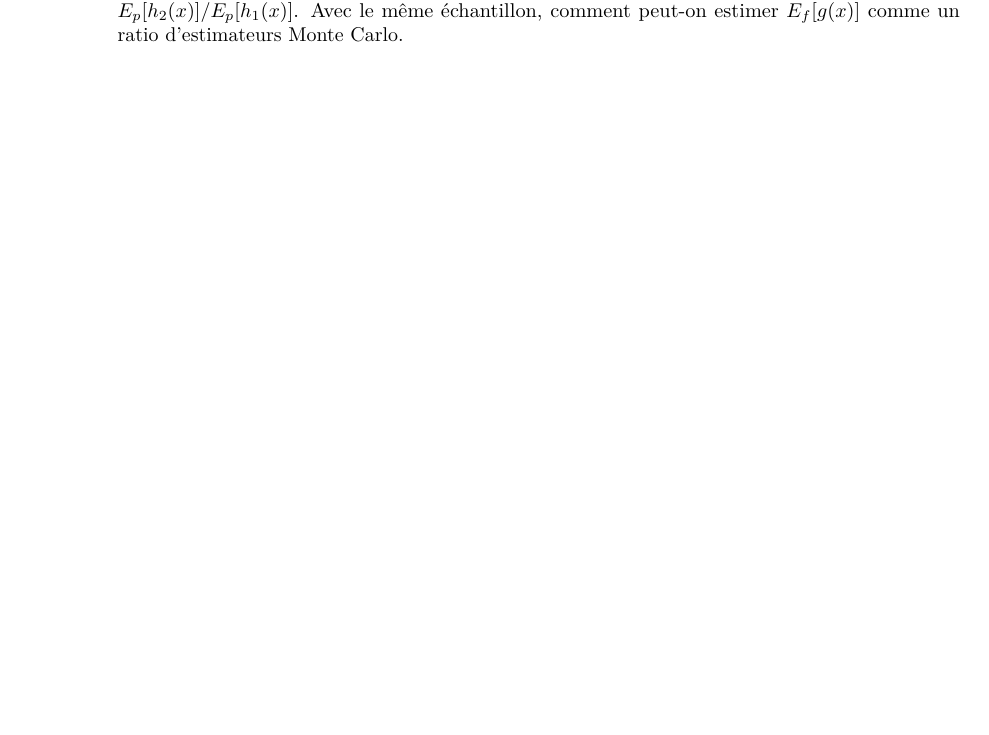
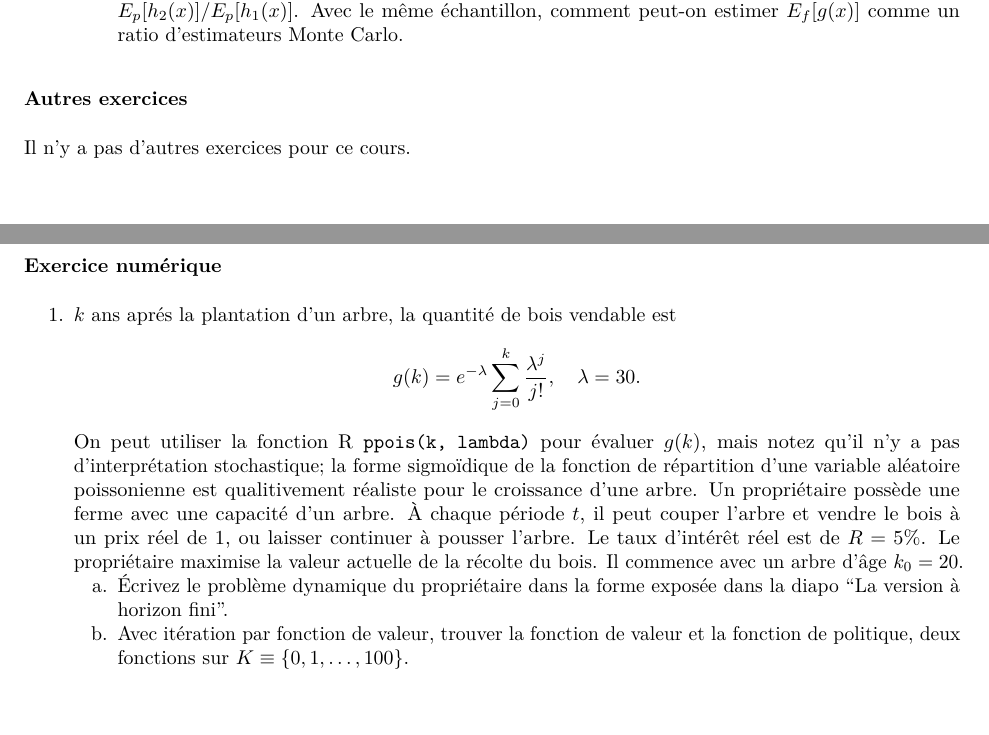
Before and after one commit to mccauslw/ECN-6338, an R Markdown document (Exercices.Rmd): part of page 10 of 10 before the commit and two parts of pages 11 and 12 of 12 after it, the two joined at a grey line, cut so that both start at the same text, the shorter picture padded with empty space. The pictures show the output file Exercices.pdf that the author committed with the source.

Commit message:
Add tree exercise

```diff
--- a/Exercices.Rmd
+++ b/Exercices.Rmd
@@ -347,3 +347,21 @@ On peut aussi évaluer et simuler une densité normalisée $p(x)$, similaire à
 ### Autres exercices
 
 Il n'y a pas d'autres exercices pour ce cours.
+
+\pagebreak
+
+## Cours 12, 13. La programmation dynamique
+
+### Exercice numérique
+
+1. $k$ ans aprés la plantation d'un arbre, la quantité de bois vendable est
+\[
+  g(k) = e^{-\lambda} \sum_{j=0}^k \frac{\lambda^j}{j!}, \quad \lambda = 30.
+\]
+On peut utiliser la fonction R \texttt{ppois(k, lambda)} pour évaluer $g(k)$, mais notez qu'il n'y a pas d'interprétation stochastique; la forme sigmoïdique de la fonction de répartition d'une variable aléatoire poissonienne est qualitivement réaliste pour le croissance d'une arbre.
+Un propriétaire possède une ferme avec une capacité d'un arbre.
+À chaque période $t$, il peut couper l'arbre et vendre le bois à un prix réel de 1, ou laisser continuer à pousser l'arbre. Le taux d'intérêt réel est de $R = 5\%$.
+Le propriétaire maximise la valeur actuelle de la récolte du bois.
+Il commence avec un arbre d'âge $k_0 = 20$.
+    a. Écrivez le problème dynamique du propriétaire dans la forme exposée dans la diapo "La version à horizon fini".
+    a. Avec itération par fonction de valeur, trouver la fonction de valeur et la fonction de politique, deux fonctions sur $K \equiv \{0,1,\ldots,100\}$.
```
Also changed, not shown: Exercices.pdf.
